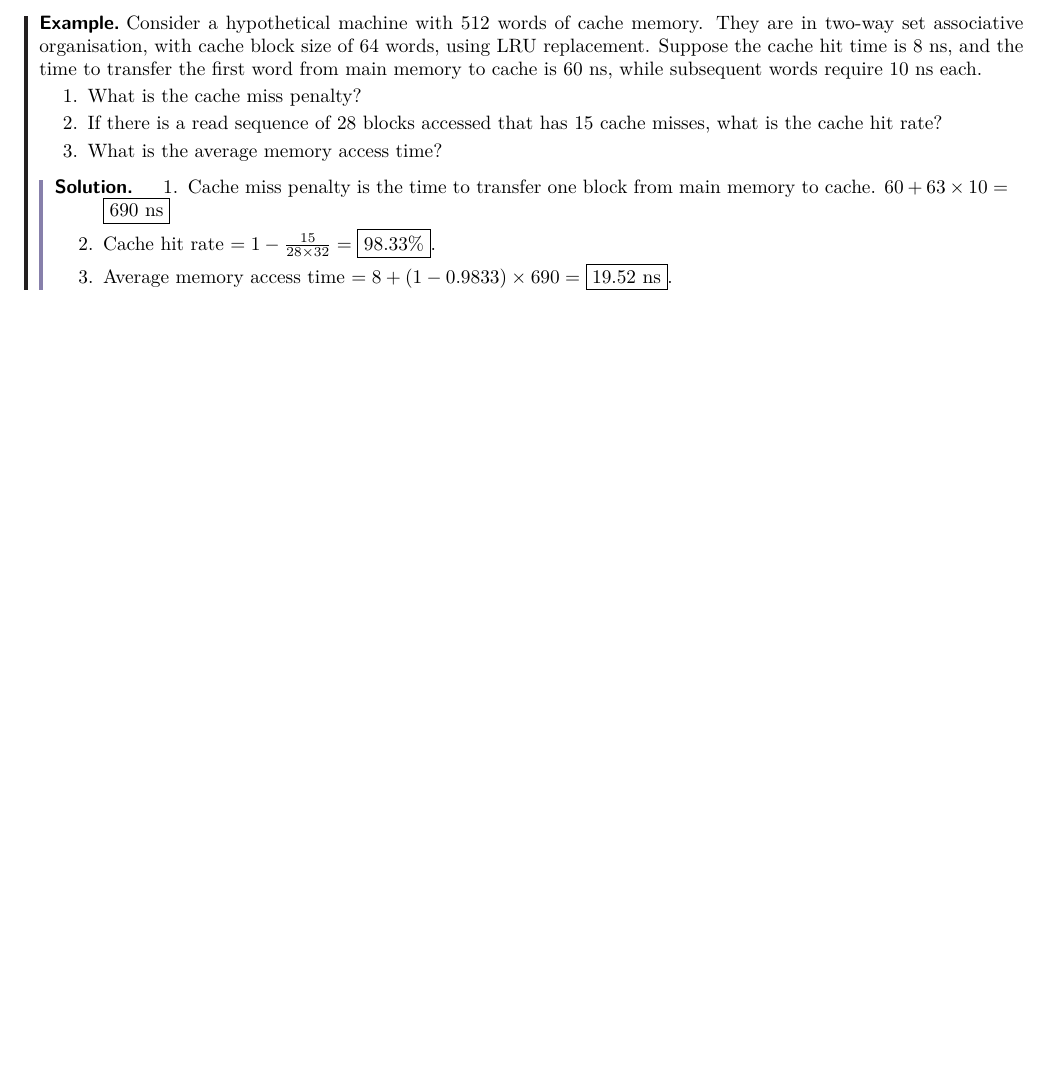
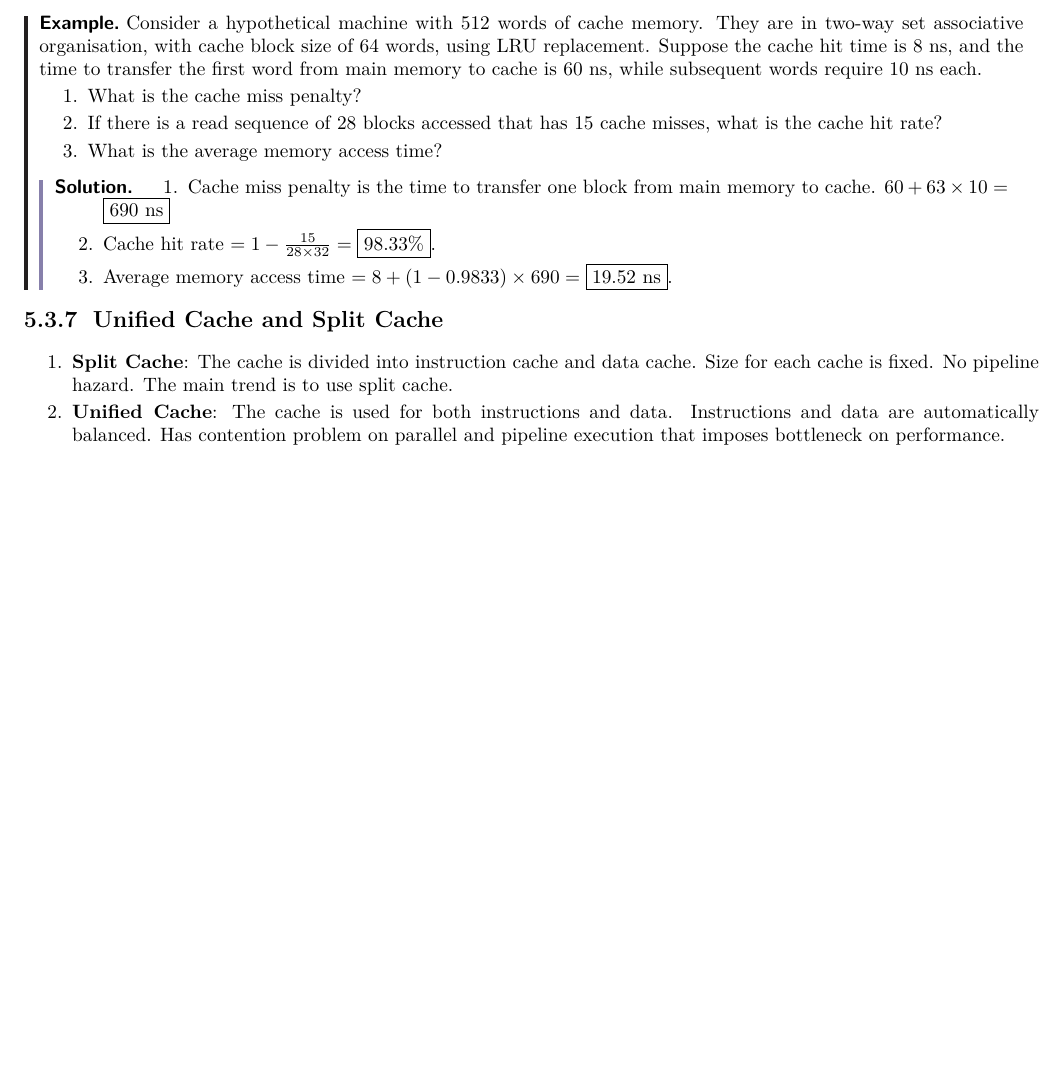
Before and after one commit to ShingZhanho/COMP2120-Notes, a LaTeX document (COMP2120-Notes.tex, which reads chaps/memory/cache-memory/index.tex): part of page 20 of 20, cut so that both start at the same text, the shorter picture padded with empty space. Compiled offline with pdfLaTeX.

Commit message:
notes: add Unified and Split Cache

```diff
--- a/chaps/memory/cache-memory/index.tex
+++ b/chaps/memory/cache-memory/index.tex
@@ -267,3 +267,19 @@ whenever the cache line to be replaced has been modified. There are two write po
     \end{enumerate}
     \end{solution}
 \end{example}
+
+\subsubsection{Unified Cache and Split Cache}
+
+\begin{enumerate}
+    \item \textbf{Split Cache}:
+        The cache is divided into instruction cache and data cache.
+        Size for each cache is fixed.
+        No pipeline hazard.
+        The main trend is to use split cache.
+
+    \item \textbf{Unified Cache}:
+        The cache is used for both instructions and data.
+        Instructions and data are automatically balanced.
+        Has contention problem on parallel and pipeline execution that imposes
+        bottleneck on performance.
+\end{enumerate}
```
